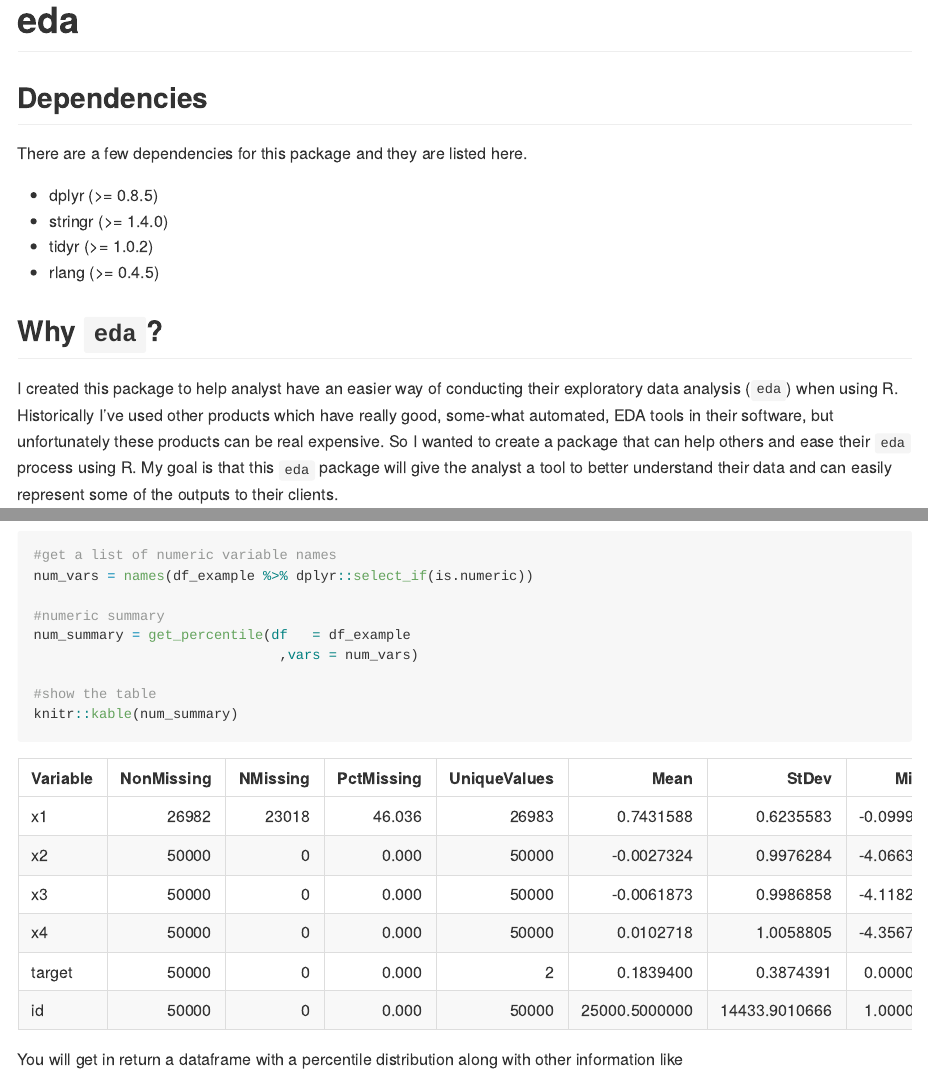
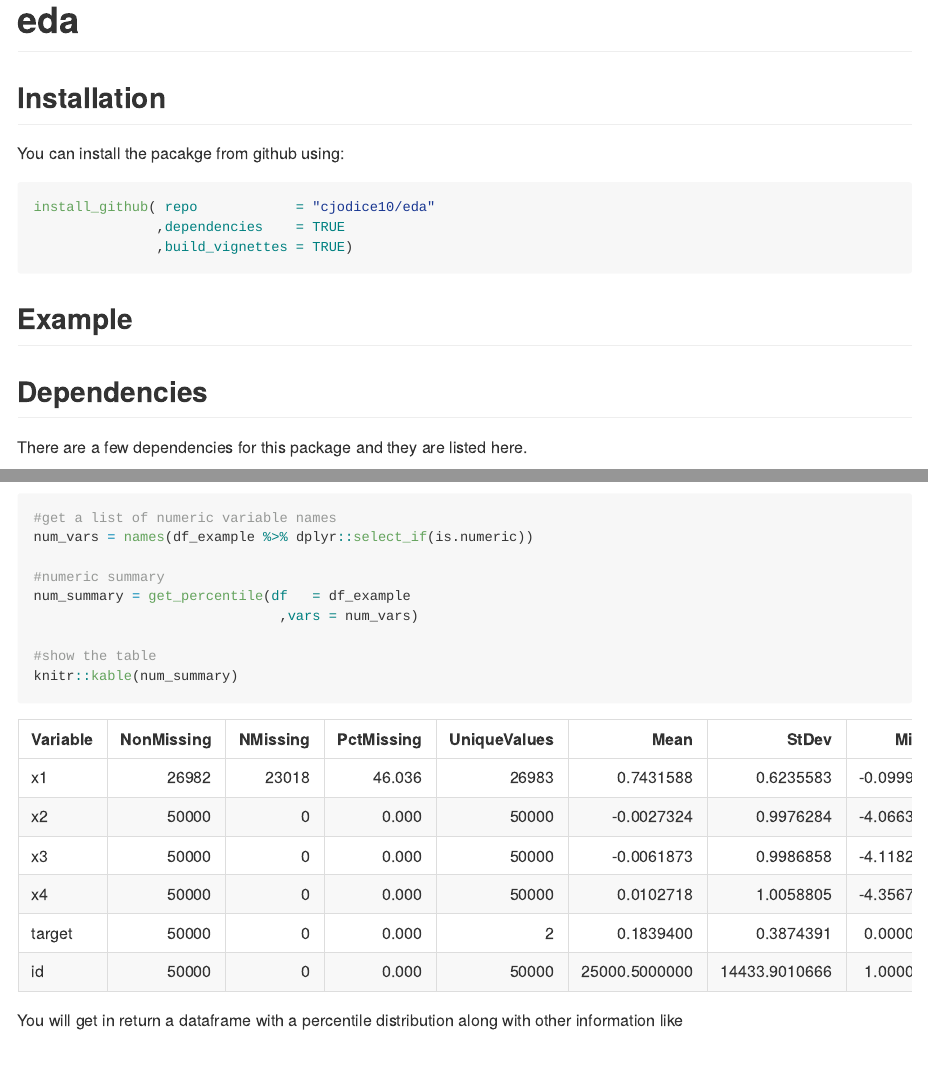
Before and after one commit to cjodice10/eda, an R Markdown document (README.Rmd): the page in a window 1100 px wide, from its top, and a second part further down, joined at a grey line. Rendered offline with R 4.5, knitr and Pandoc, with nearby package versions; both versions are drawn in the output format of the newer one; some code elsewhere in the file could not run offline; common packages that the code uses without loading them are loaded.

Commit message:
README update

````diff
--- a/README.Rmd
+++ b/README.Rmd
@@ -5,15 +2,33 @@ vignette: >
-  %\VignetteIndexEntry{eda-how-to-use}
-  %\VignetteEngine{knitr::rmarkdown}
-  %\VignetteEncoding{UTF-8}
+output: github_document
 ---
+
+<!-- README.md is generated from README.Rmd. Please edit that file -->
 
 ```{r, include = FALSE}
 knitr::opts_chunk$set(
   collapse = TRUE,
-  comment = "#>"
+  comment = "#>",
+  fig.path = "man/figures/README-",
+  out.width = "100%"
 )
 ```
 
+# eda
+
+<!-- badges: start -->
+<!-- badges: end -->
+
+## Installation
+
+You can install the pacakge from github using:
+
+``` r
+install_github( repo            = "cjodice10/eda"
+               ,dependencies    = TRUE
+               ,build_vignettes = TRUE)
+```
+
+## Example
 
 ## Dependencies
 There are a few dependencies for this package and they are listed here.
````
Also changed, not shown: README.md (added), README.Rmd (3 more changed lines), 1 other file.
